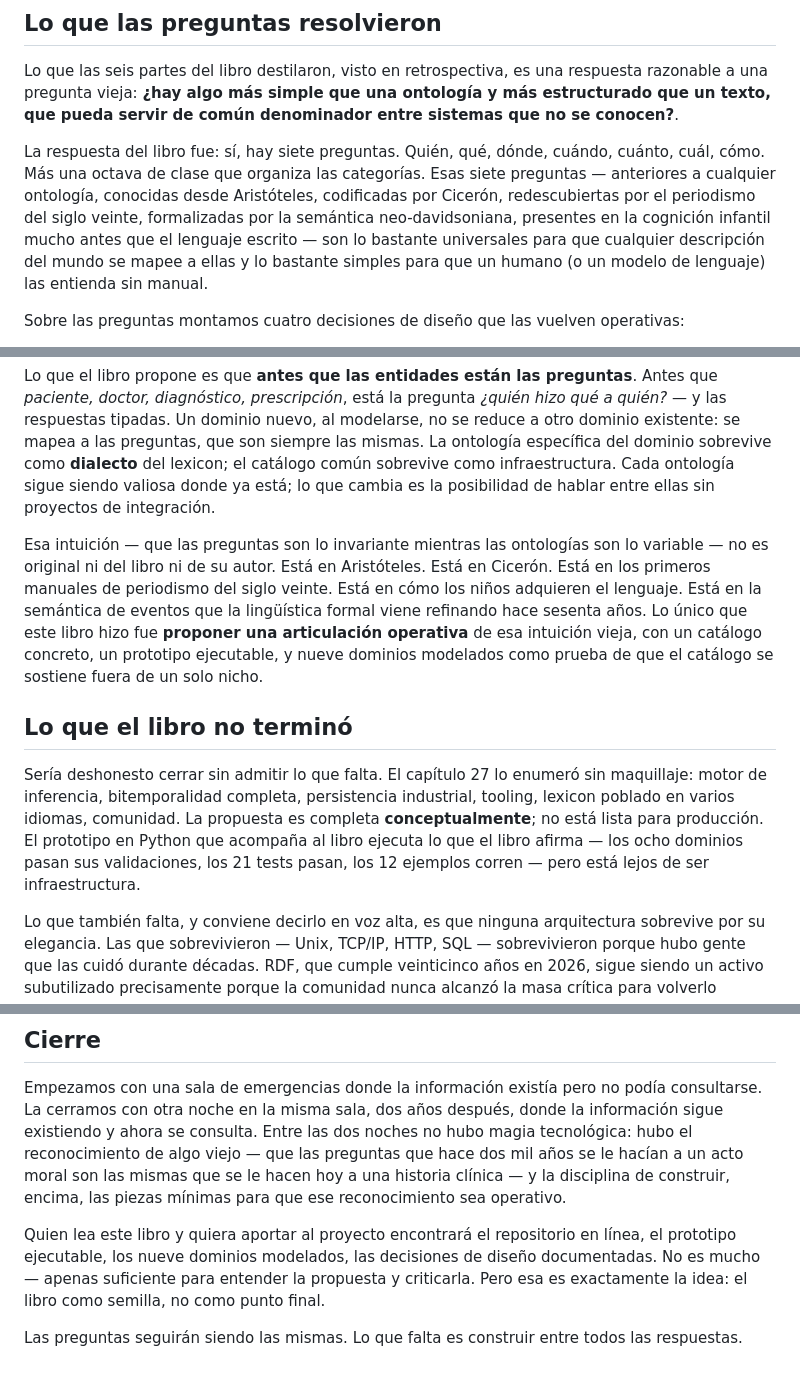
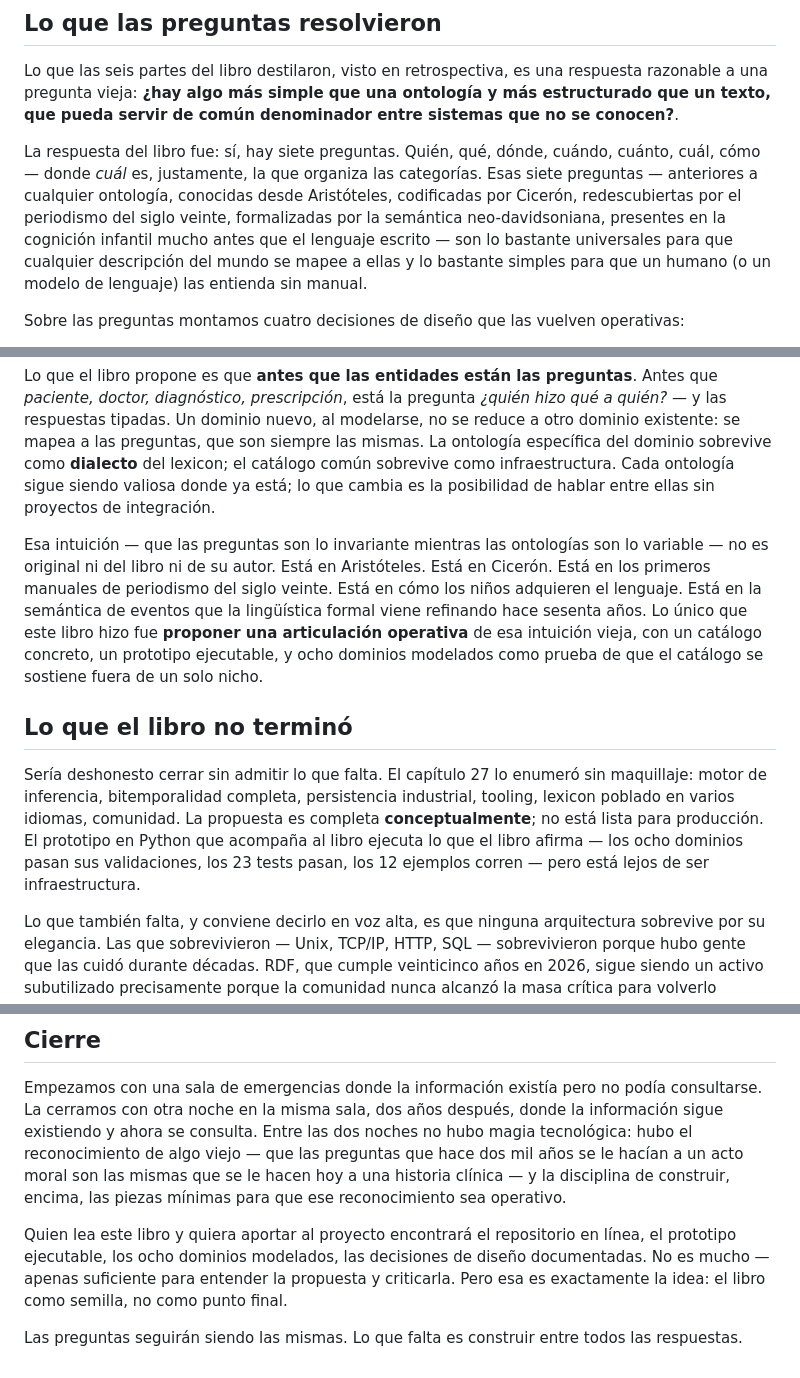
Before and after one commit to joseabantomarin/WQuestions, a Markdown page: libro/manuscrito/28_conclusion.md, 3 parts joined by grey strips. Drawn GitHub-style.

Commit message:
docs(libro): conclusión — quitar 'octava de clase' (cuál ya es el eje de clase), unificar a 8 dominios, 21→23 tests
Co-Authored-By: Claude Opus 4.8 (1M context) <noreply@anthropic.com>

```diff
--- a/libro/manuscrito/28_conclusion.md
+++ b/libro/manuscrito/28_conclusion.md
@@ -16,7 +16,7 @@ Esta escena — banal, casi aburrida cuando funciona — es lo que el libro ente
 
 Lo que las seis partes del libro destilaron, visto en retrospectiva, es una respuesta razonable a una pregunta vieja: **¿hay algo más simple que una ontología y más estructurado que un texto, que pueda servir de común denominador entre sistemas que no se conocen?**.
 
-La respuesta del libro fue: sí, hay siete preguntas. Quién, qué, dónde, cuándo, cuánto, cuál, cómo. Más una octava de clase que organiza las categorías. Esas siete preguntas — anteriores a cualquier ontología, conocidas desde Aristóteles, codificadas por Cicerón, redescubiertas por el periodismo del siglo veinte, formalizadas por la semántica neo-davidsoniana, presentes en la cognición infantil mucho antes que el lenguaje escrito — son lo bastante universales para que cualquier descripción del mundo se mapee a ellas y lo bastante simples para que un humano (o un modelo de lenguaje) las entienda sin manual.
+La respuesta del libro fue: sí, hay siete preguntas. Quién, qué, dónde, cuándo, cuánto, cuál, cómo — donde *cuál* es, justamente, la que organiza las categorías. Esas siete preguntas — anteriores a cualquier ontología, conocidas desde Aristóteles, codificadas por Cicerón, redescubiertas por el periodismo del siglo veinte, formalizadas por la semántica neo-davidsoniana, presentes en la cognición infantil mucho antes que el lenguaje escrito — son lo bastante universales para que cualquier descripción del mundo se mapee a ellas y lo bastante simples para que un humano (o un modelo de lenguaje) las entienda sin manual.
 
 Sobre las preguntas montamos cuatro decisiones de diseño que las vuelven operativas:
 
@@ -33,11 +33,11 @@ Acá es donde el libro toma su única licencia filosófica, y conviene dejarla e
 
 Lo que el libro propone es que **antes que las entidades están las preguntas**. Antes que *paciente, doctor, diagnóstico, prescripción*, está la pregunta *¿quién hizo qué a quién?* — y las respuestas tipadas. Un dominio nuevo, al modelarse, no se reduce a otro dominio existente: se mapea a las preguntas, que son siempre las mismas. La ontología específica del dominio sobrevive como **dialecto** del lexicon; el catálogo común sobrevive como infraestructura. Cada ontología sigue siendo valiosa donde ya está; lo que cambia es la posibilidad de hablar entre ellas sin proyectos de integración.
 
-Esa intuición — que las preguntas son lo invariante mientras las ontologías son lo variable — no es original ni del libro ni de su autor. Está en Aristóteles. Está en Cicerón. Está en los primeros manuales de periodismo del siglo veinte. Está en cómo los niños adquieren el lenguaje. Está en la semántica de eventos que la lingüística formal viene refinando hace sesenta años. Lo único que este libro hizo fue **proponer una articulación operativa** de esa intuición vieja, con un catálogo concreto, un prototipo ejecutable, y nueve dominios modelados como prueba de que el catálogo se sostiene fuera de un solo nicho.
+Esa intuición — que las preguntas son lo invariante mientras las ontologías son lo variable — no es original ni del libro ni de su autor. Está en Aristóteles. Está en Cicerón. Está en los primeros manuales de periodismo del siglo veinte. Está en cómo los niños adquieren el lenguaje. Está en la semántica de eventos que la lingüística formal viene refinando hace sesenta años. Lo único que este libro hizo fue **proponer una articulación operativa** de esa intuición vieja, con un catálogo concreto, un prototipo ejecutable, y ocho dominios modelados como prueba de que el catálogo se sostiene fuera de un solo nicho.
 
 ## Lo que el libro no terminó
 
-Sería deshonesto cerrar sin admitir lo que falta. El capítulo 27 lo enumeró sin maquillaje: motor de inferencia, bitemporalidad completa, persistencia industrial, tooling, lexicon poblado en varios idiomas, comunidad. La propuesta es completa **conceptualmente**; no está lista para producción. El prototipo en Python que acompaña al libro ejecuta lo que el libro afirma — los ocho dominios pasan sus validaciones, los 21 tests pasan, los 12 ejemplos corren — pero está lejos de ser infraestructura.
+Sería deshonesto cerrar sin admitir lo que falta. El capítulo 27 lo enumeró sin maquillaje: motor de inferencia, bitemporalidad completa, persistencia industrial, tooling, lexicon poblado en varios idiomas, comunidad. La propuesta es completa **conceptualmente**; no está lista para producción. El prototipo en Python que acompaña al libro ejecuta lo que el libro afirma — los ocho dominios pasan sus validaciones, los 23 tests pasan, los 12 ejemplos corren — pero está lejos de ser infraestructura.
 
 Lo que también falta, y conviene decirlo en voz alta, es que ninguna arquitectura sobrevive por su elegancia. Las que sobrevivieron — Unix, TCP/IP, HTTP, SQL — sobrevivieron porque hubo gente que las cuidó durante décadas. RDF, que cumple veinticinco años en 2026, sigue siendo un activo subutilizado precisamente porque la comunidad nunca alcanzó la masa crítica para volverlo invisible. WQuestions, hoy, está en el día uno de ese proceso.
 
@@ -55,6 +55,6 @@ Esto es lo que justifica el libro hoy, en 2026, y no antes ni después. Antes no
 
 Empezamos con una sala de emergencias donde la información existía pero no podía consultarse. La cerramos con otra noche en la misma sala, dos años después, donde la información sigue existiendo y ahora se consulta. Entre las dos noches no hubo magia tecnológica: hubo el reconocimiento de algo viejo — que las preguntas que hace dos mil años se le hacían a un acto moral son las mismas que se le hacen hoy a una historia clínica — y la disciplina de construir, encima, las piezas mínimas para que ese reconocimiento sea operativo.
 
-Quien lea este libro y quiera aportar al proyecto encontrará el repositorio en línea, el prototipo ejecutable, los nueve dominios modelados, las decisiones de diseño documentadas. No es mucho — apenas suficiente para entender la propuesta y criticarla. Pero esa es exactamente la idea: el libro como semilla, no como punto final.
+Quien lea este libro y quiera aportar al proyecto encontrará el repositorio en línea, el prototipo ejecutable, los ocho dominios modelados, las decisiones de diseño documentadas. No es mucho — apenas suficiente para entender la propuesta y criticarla. Pero esa es exactamente la idea: el libro como semilla, no como punto final.
 
 Las preguntas seguirán siendo las mismas. Lo que falta es construir entre todos las respuestas.
```
